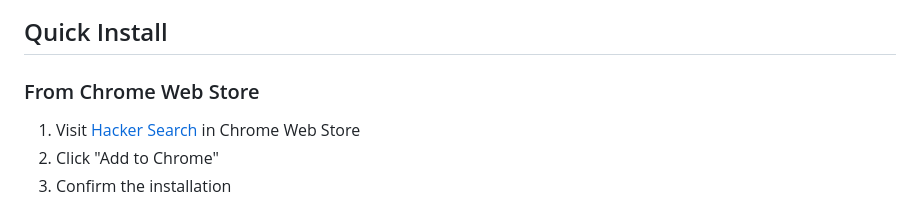
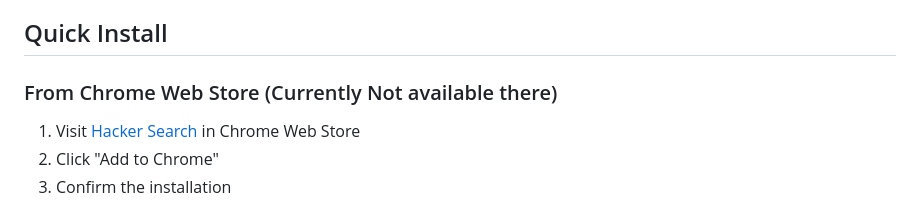
Before and after one commit to hawatri/Hacker-Search, a Markdown page: README.md, the part around the change. GitHub-like rendering.

```diff
--- a/README.md
+++ b/README.md
@@ -4,7 +4,7 @@ A modern, customizable search page with a matrix-inspired theme and powerful wid
 
 ## Quick Install
 
-### From Chrome Web Store
+### From Chrome Web Store (Currently Not available there)
 1. Visit [Hacker Search](https://chrome.google.com/webstore/detail/your-extension-id) in Chrome Web Store
 2. Click "Add to Chrome"
 3. Confirm the installation
```
